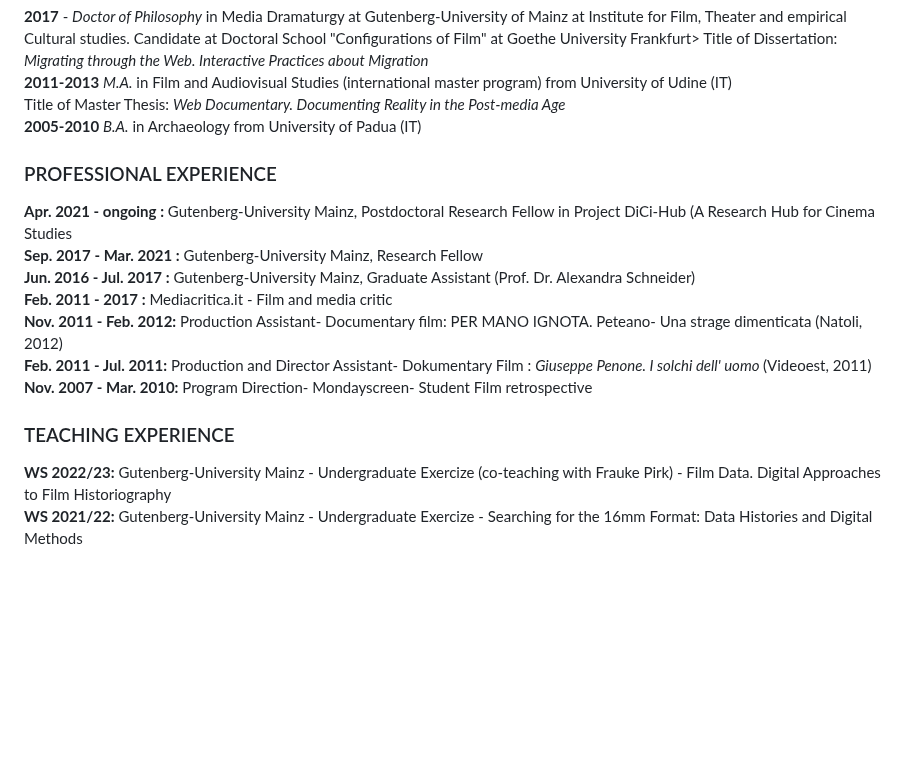
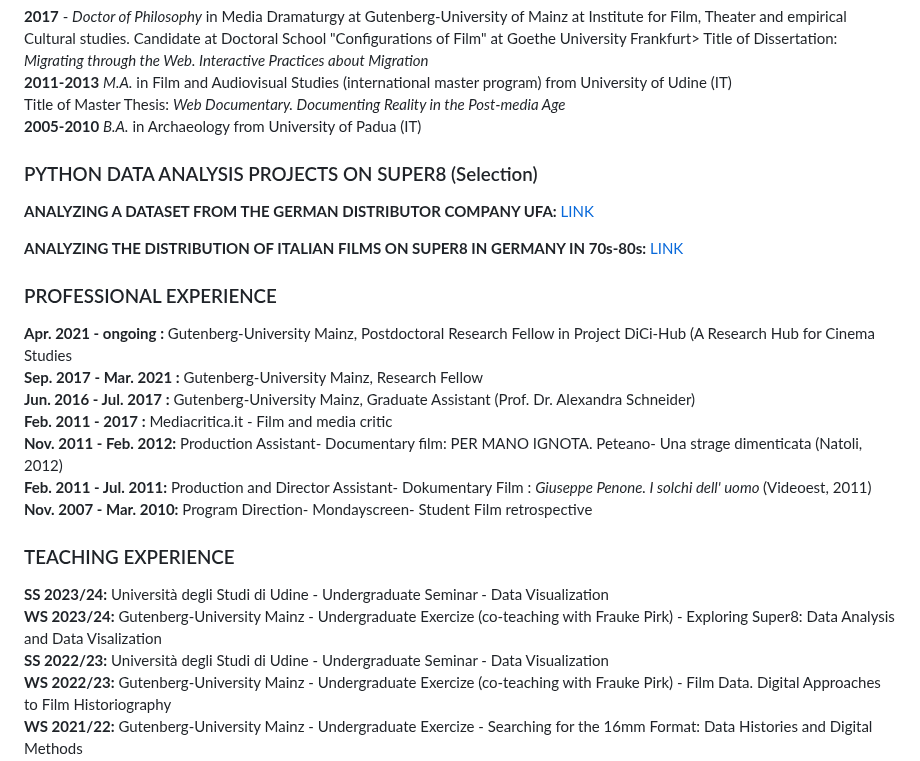
Before and after one commit to nicolebraida/nicolebraida.github.io, a Markdown page: README.md, the part around the change. GitHub-like rendering; blank space fills up the shorter version.

```diff
--- a/README.md
+++ b/README.md
@@ -23,6 +23,13 @@ Title of Master Thesis: <em> Web Documentary. Documenting Reality in the Post-me
 
 </p></div>
 
+<div>
+<h3>PYTHON DATA ANALYSIS PROJECTS ON SUPER8 (Selection)</h3>
+
+<strong>ANALYZING A DATASET FROM THE GERMAN DISTRIBUTOR COMPANY UFA:</strong> <a href="https://nicolebraida.github.io/Analysing%20and%20Visualizing%20UFA%20Film%20Dataset.html">LINK</a> <br>
+
+<strong>ANALYZING THE DISTRIBUTION OF ITALIAN FILMS ON SUPER8 IN GERMANY IN 70s-80s:</strong> <a href="https://nicolebraida.github.io/Analysing%20and%20Visualizing%20UFA%20Film%20Dataset.html](https://nicolebraida.github.io/Italo_film_Analysis">LINK</a> <br>
+
 
 <h3>PROFESSIONAL EXPERIENCE</h3>
 
@@ -39,6 +46,9 @@ Title of Master Thesis: <em> Web Documentary. Documenting Reality in the Post-me
 <div>
 <h3>TEACHING EXPERIENCE</h3>
 
+<strong>SS 2023/24:</strong> Università degli Studi di Udine - Undergraduate Seminar - Data Visualization<br>
+<strong>WS 2023/24:</strong> Gutenberg-University Mainz - Undergraduate Exercize (co-teaching with Frauke Pirk) - Exploring Super8: Data Analysis and Data Visalization<br>
+<strong>SS 2022/23:</strong> Università degli Studi di Udine - Undergraduate Seminar - Data Visualization<br>
 <strong>WS 2022/23:</strong> Gutenberg-University Mainz - Undergraduate Exercize (co-teaching with Frauke Pirk) - Film Data. Digital Approaches to Film Historiography<br>
 <strong>WS 2021/22:</strong>  Gutenberg-University Mainz - Undergraduate Exercize - 	Searching for the 16mm Format: Data Histories and Digital Methods<br>
 <strong>WS 2019/20:</strong>  Gutenberg-University Mainz - Undergraduate Seminar - Interactive Nonfiction Storytelling<br>
```
